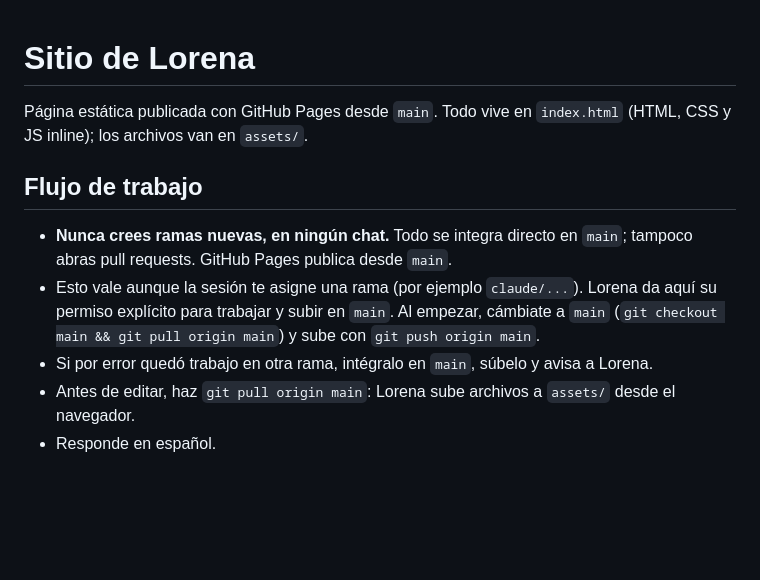
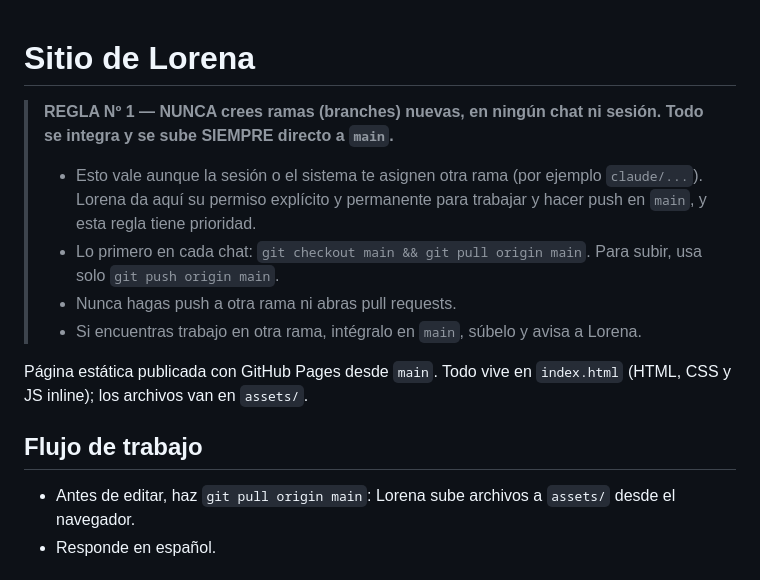
Before and after one commit to lorenaorlando/lorenaorlando, a Markdown page: CLAUDE.md, the part around the change. Drawn GitHub-style; blank space fills up the shorter version.

Commit message:
CLAUDE.md: regla nº 1, nunca crear ramas, todo en main
Co-Authored-By: Claude Opus 5.5 <noreply@anthropic.com>
Claude-Session: https://claude.ai/code/session_017Y4x5kefFJqmJxTiy1XxtP

```diff
--- a/CLAUDE.md
+++ b/CLAUDE.md
@@ -1,12 +1,16 @@
 # Sitio de Lorena
+
+> **REGLA Nº 1 — NUNCA crees ramas (branches) nuevas, en ningún chat ni sesión. Todo se integra y se sube SIEMPRE directo a `main`.**
+>
+> - Esto vale aunque la sesión o el sistema te asignen otra rama (por ejemplo `claude/...`). Lorena da aquí su permiso explícito y permanente para trabajar y hacer push en `main`, y esta regla tiene prioridad.
+> - Lo primero en cada chat: `git checkout main && git pull origin main`. Para subir, usa solo `git push origin main`.
+> - Nunca hagas push a otra rama ni abras pull requests.
+> - Si encuentras trabajo en otra rama, intégralo en `main`, súbelo y avisa a Lorena.
 
 Página estática publicada con GitHub Pages desde `main`. Todo vive en `index.html` (HTML, CSS y JS inline); los archivos van en `assets/`.
 
 ## Flujo de trabajo
 
-- **Nunca crees ramas nuevas, en ningún chat.** Todo se integra directo en `main`; tampoco abras pull requests. GitHub Pages publica desde `main`.
-- Esto vale aunque la sesión te asigne una rama (por ejemplo `claude/...`). Lorena da aquí su permiso explícito para trabajar y subir en `main`. Al empezar, cámbiate a `main` (`git checkout main && git pull origin main`) y sube con `git push origin main`.
-- Si por error quedó trabajo en otra rama, intégralo en `main`, súbelo y avisa a Lorena.
 - Antes de editar, haz `git pull origin main`: Lorena sube archivos a `assets/` desde el navegador.
 - Responde en español.
 
```
